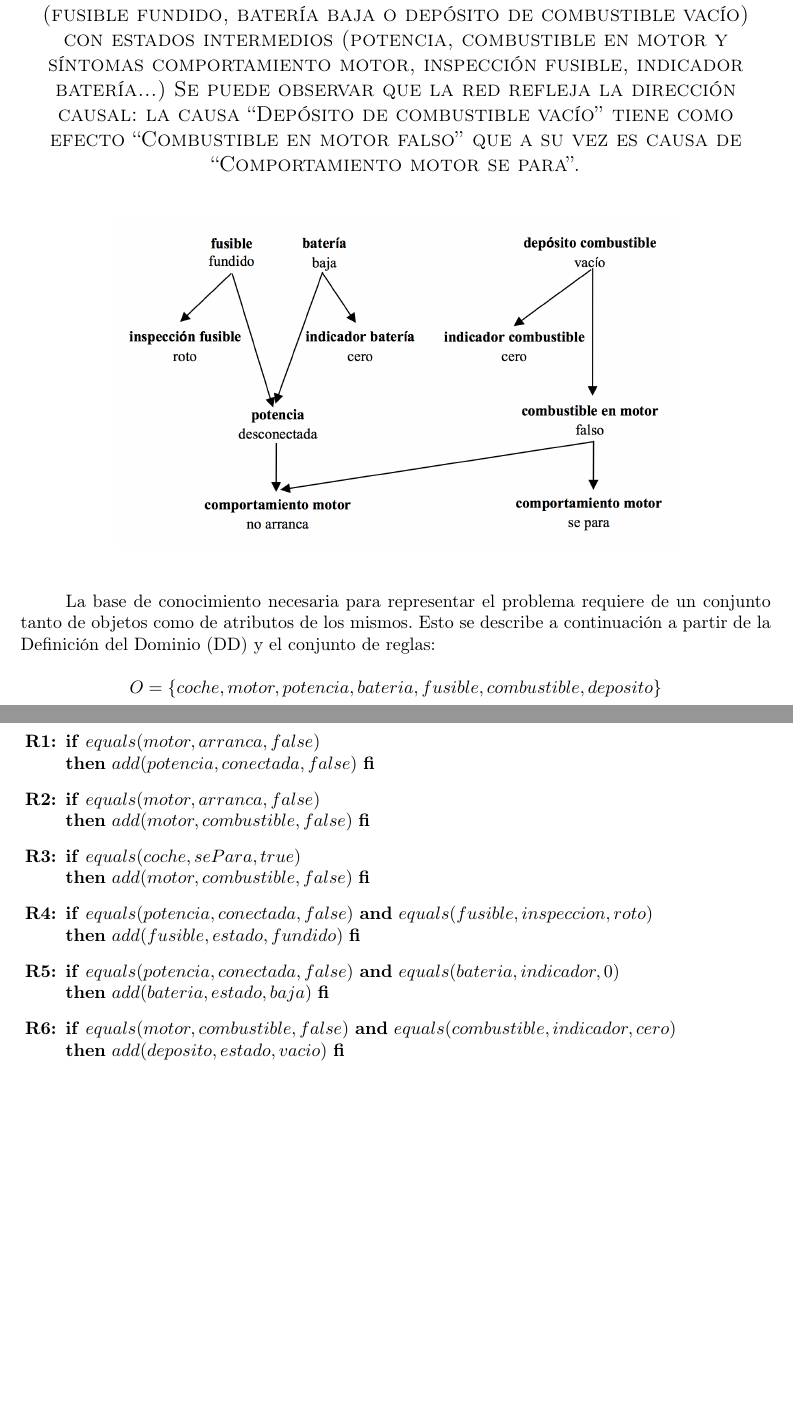
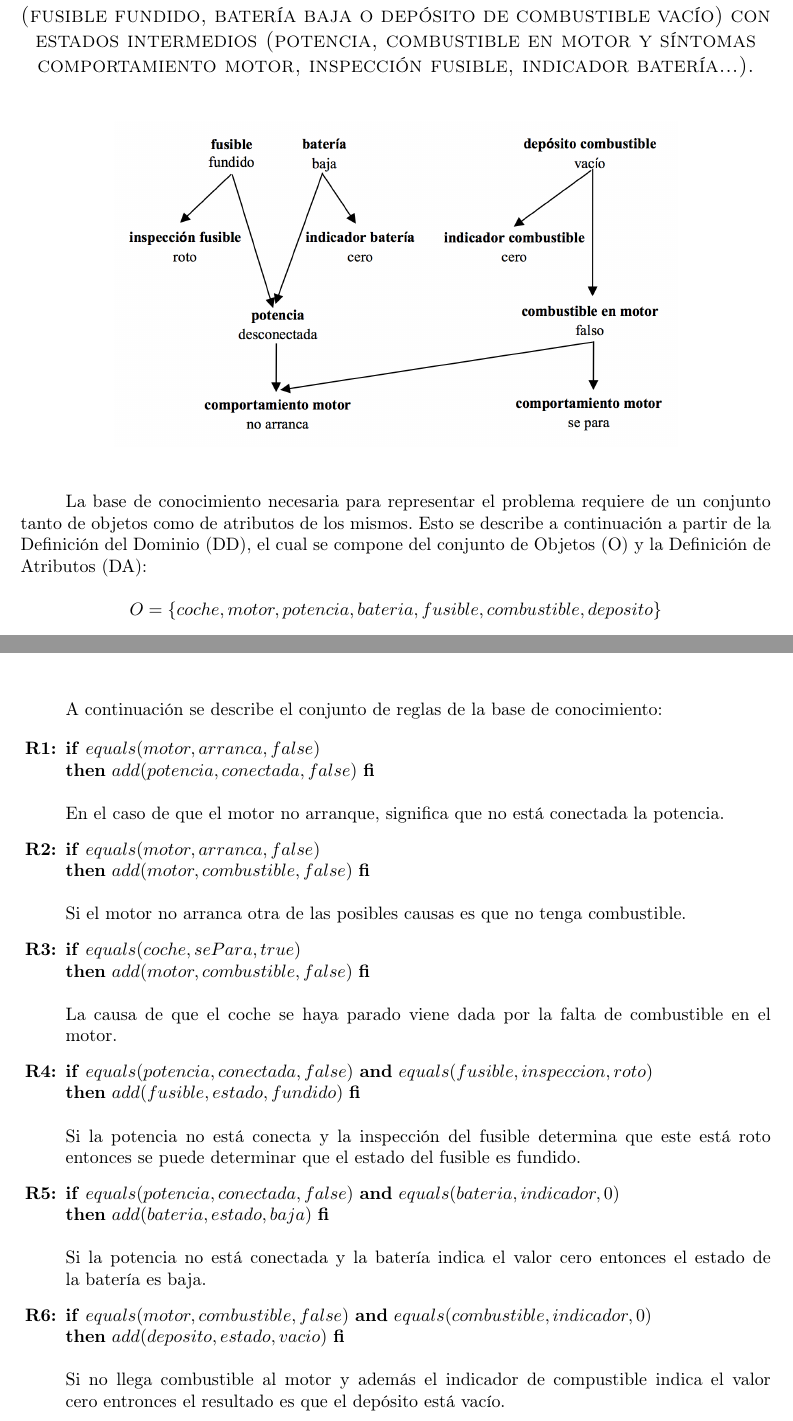
Before and after one commit to garciparedes/knowledge-clips, a LaTeX document (clips-1/article/article.tex): two parts of pages 1 and 2 of 4, joined at a grey line, cut so that both start at the same text, the shorter picture padded with empty space. Compiled offline with pdfLaTeX.

Commit message:
Improved CLIPS 1

```diff
--- a/clips-1/article/article.tex
+++ b/clips-1/article/article.tex
@@ -61,7 +61,7 @@
 
 
 
-    \section{La figura muestra un fragmento de una red causal que modela conocimiento del dominio para la tarea de diagnosis en el dominio de los automóviles. La red asocia posibles causas de fallo (fusible fundido, batería baja o depósito de combustible vacío) con estados intermedios (potencia, combustible en motor y síntomas comportamiento motor, inspección fusible, indicador batería...) Se puede observar que la red refleja la dirección causal: la causa ``Depósito de combustible vacío'' tiene como efecto ``Combustible en motor falso'' que a su vez es causa de ``Comportamiento motor se para''.}
+    \section{La figura muestra un fragmento de una red causal que modela conocimiento del dominio para la tarea de diagnosis en el dominio de los automóviles. La red asocia posibles causas de fallo (fusible fundido, batería baja o depósito de combustible vacío) con estados intermedios (potencia, combustible en motor y síntomas comportamiento motor, inspección fusible, indicador batería...).}
 
 		\begin{figure}[H]
 			\begin{center}
@@ -70,7 +70,7 @@
 		\end{figure}
 
 		\paragraph{}
-		La base de conocimiento necesaria para representar el problema requiere de un conjunto tanto de objetos como de atributos de los mismos. Esto se describe a continuación a partir de la Definición del Dominio (DD) y el conjunto de reglas:
+		La base de conocimiento necesaria para representar el problema requiere de un conjunto tanto de objetos como de atributos de los mismos. Esto se describe a continuación a partir de la Definición del Dominio (DD), el cual se compone del conjunto de Objetos (O) y la Definición de Atributos (DA):
 
 		\begin{equation*}
 			O = \{coche, motor, potencia, bateria, fusible, combustible, deposito \}
@@ -88,32 +88,46 @@
 			\}
 		\end{multline*}
 
+		\paragraph{}
+		A continuación se describe el conjunto de reglas de la base de conocimiento:
 
 		\begin{enumerate}[label={\textbf{R\theenumi:}}]
 
 			\item
 				\textbf{if} $equals(motor, arranca, false)$ \\
 				\textbf{then} $add(potencia, conectada, false)$ \textbf{fi}
+				\\ \\
+				En el caso de que el motor no arranque, significa que no está conectada la potencia.
 
 			\item
 				\textbf{if} $equals(motor, arranca, false)$ \\
 				\textbf{then} $add(motor, combustible, false)$ \textbf{fi}
+				\\ \\
+				Si el motor no arranca otra de las posibles causas es que no tenga combustible.
 
 			\item
 				\textbf{if} $equals(coche, sePara, true)$ \\
 				\textbf{then} $add(motor, combustible, false)$ \textbf{fi}
+				\\ \\
+				La causa de que el coche se haya parado viene dada por la falta de combustible en el motor.
 
 			\item
 				\textbf{if} $equals(potencia, conectada, false)$ \textbf{and} $equals(fusible, inspeccion, roto)$ \\
 				\textbf{then} $add(fusible, estado, fundido)$ \textbf{fi}
+				\\ \\
+				Si la potencia no está conecta y la inspección del fusible determina que este está roto entonces se puede determinar que el estado del fusible es fundido.
 
 			\item
 				\textbf{if} $equals(potencia, conectada, false)$ \textbf{and} $equals(bateria, indicador, 0)$ \\
 				\textbf{then} $add(bateria, estado, baja)$ \textbf{fi}
+				\\ \\
+				Si la potencia no está conectada y la batería indica el valor cero entonces el estado de la batería es baja.
 
 			\item
-				\textbf{if} $equals(motor, combustible, false)$ \textbf{and} $equals(combustible, indicador, cero)$ \\
+				\textbf{if} $equals(motor, combustible, false)$ \textbf{and} $equals(combustible, indicador, 0)$ \\
 				\textbf{then} $add(deposito, estado, vacio)$ \textbf{fi}
+				\\ \\
+				Si no llega combustible al motor y además el indicador de compustible indica el valor cero entronces el resultado es que el depósito está vacío.
 
 
 		\end{enumerate}
```
Also changed, not shown: clips-1/article/article.pdf.
